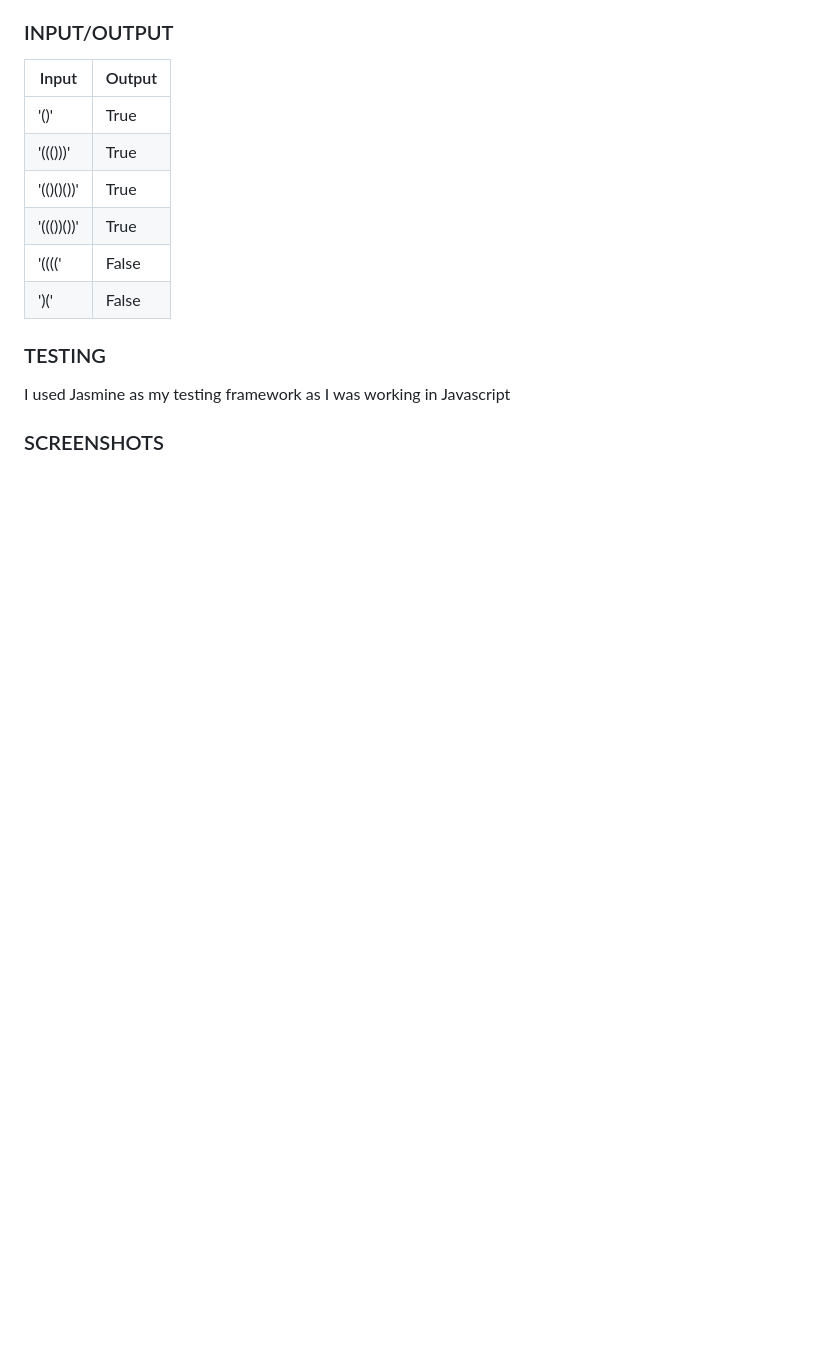
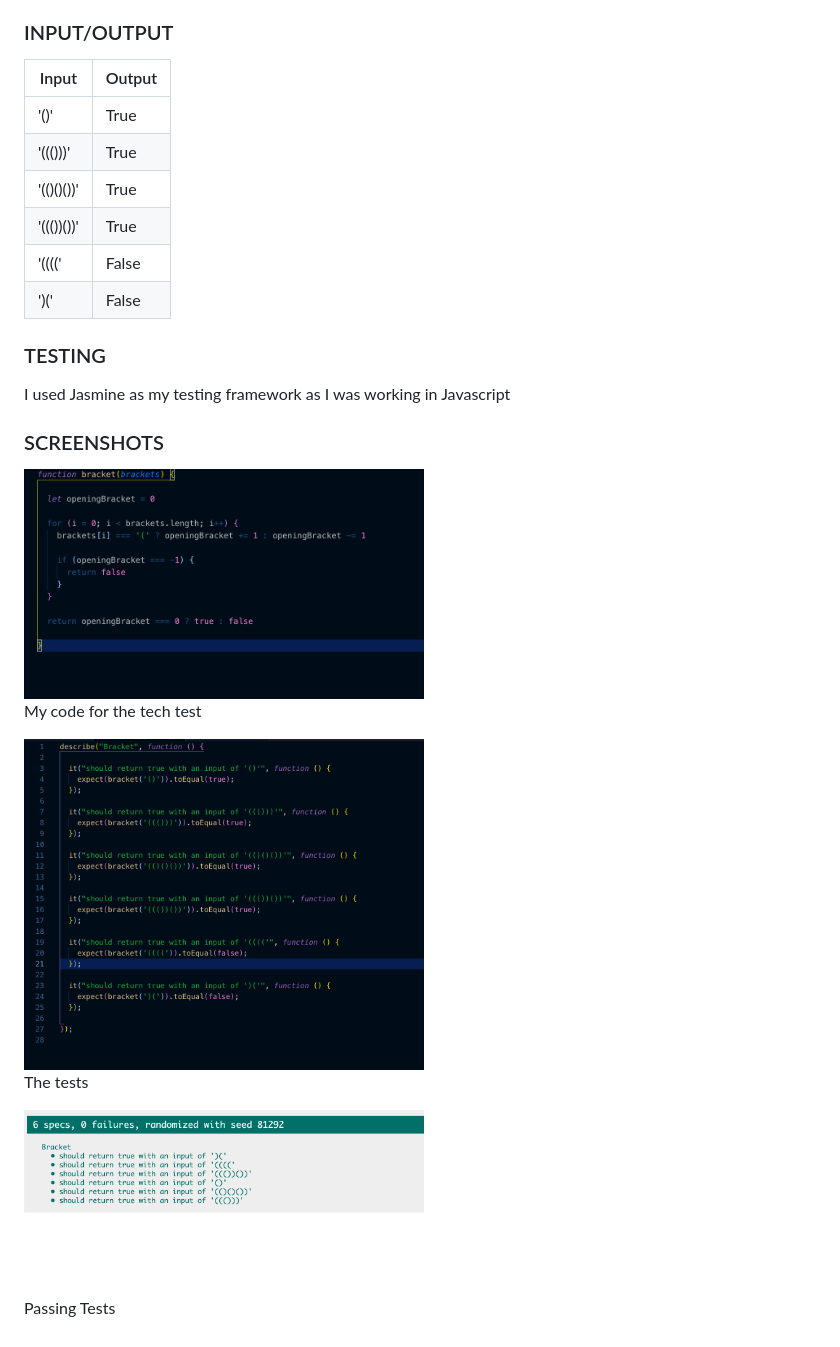
Before and after one commit to mackacavs/bracket_challenge, a Markdown page: README.md, the part around the change. Drawn GitHub-style; pictures changed too: images/code.png (added), images/passing_tests.png (added), images/tests.png (added); blank space fills up the shorter version.

Commit message:
Have added screenshots

```diff
--- a/README.md
+++ b/README.md
@@ -22,3 +22,15 @@ Build a function in a language of your choice that, as an input, takes a string.
 I used Jasmine as my testing framework as I was working in Javascript
 
 ### SCREENSHOTS
+
+<img src="images/code.png" width="400px">
+
+My code for the tech test
+
+<img src="images/tests.png" width="400px">
+
+The tests
+
+<img src="images/passing_tests.png" width="400px">
+
+Passing Tests
```
